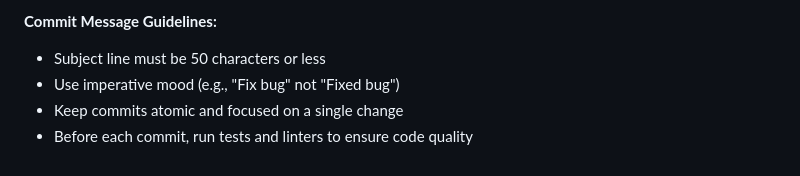
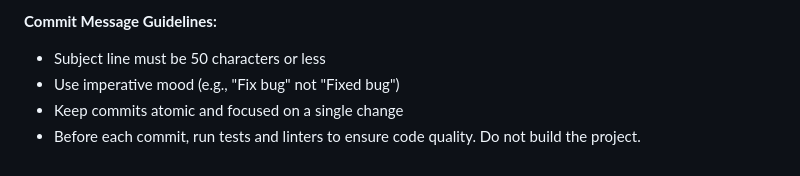
Before and after one commit to rockstaedt/swimmate, a Markdown page: AGENTS.md, the part around the change. Drawn GitHub-style.

Commit message:
Add hint about not building

```diff
--- a/AGENTS.md
+++ b/AGENTS.md
@@ -184,4 +184,4 @@ For brand-new files, use the one-liner
 - Subject line must be 50 characters or less
 - Use imperative mood (e.g., "Fix bug" not "Fixed bug")
 - Keep commits atomic and focused on a single change
-- Before each commit, run tests and linters to ensure code quality
+- Before each commit, run tests and linters to ensure code quality. Do not build the project.
```
Also changed, not shown: CLAUDE.md (+1 -1 lines).
